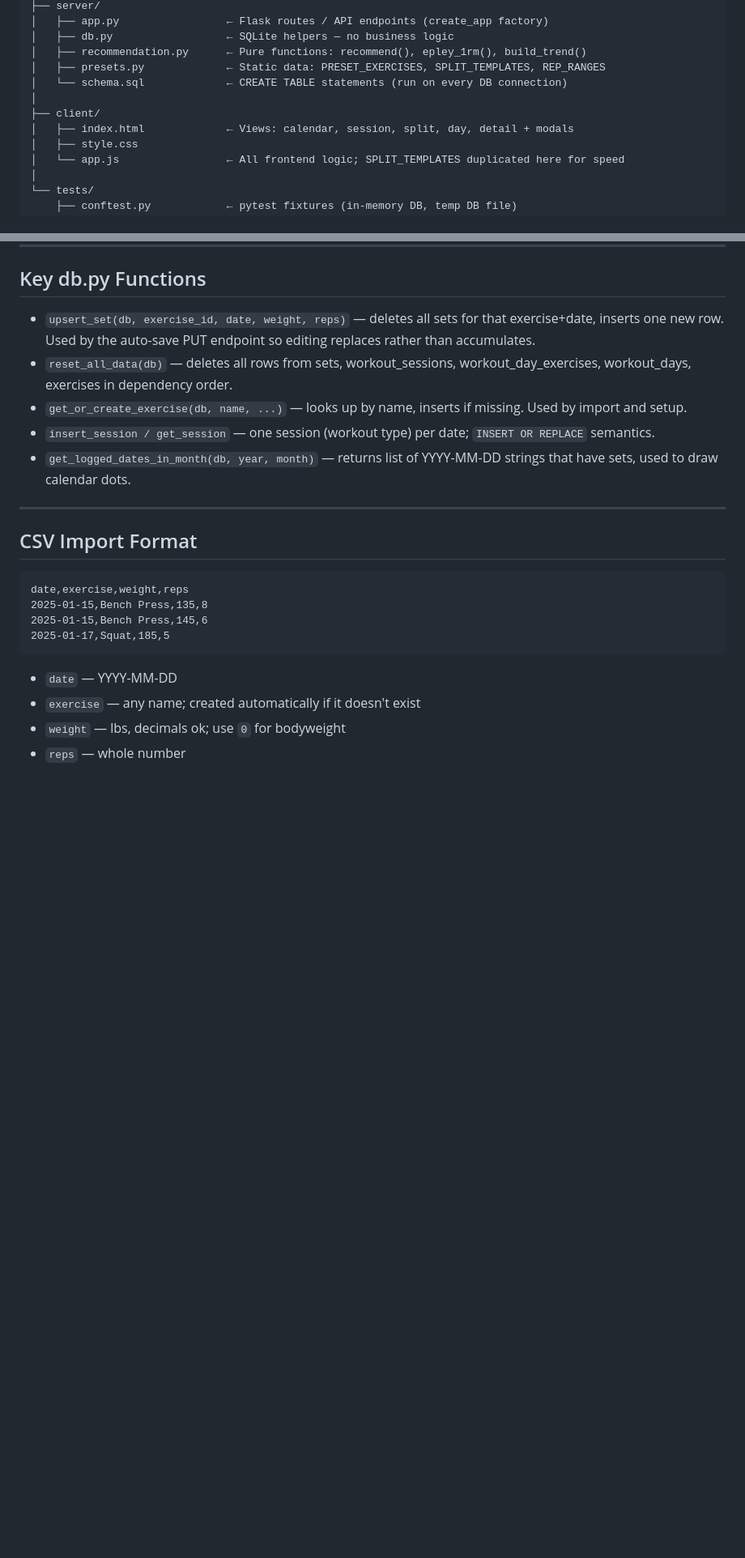
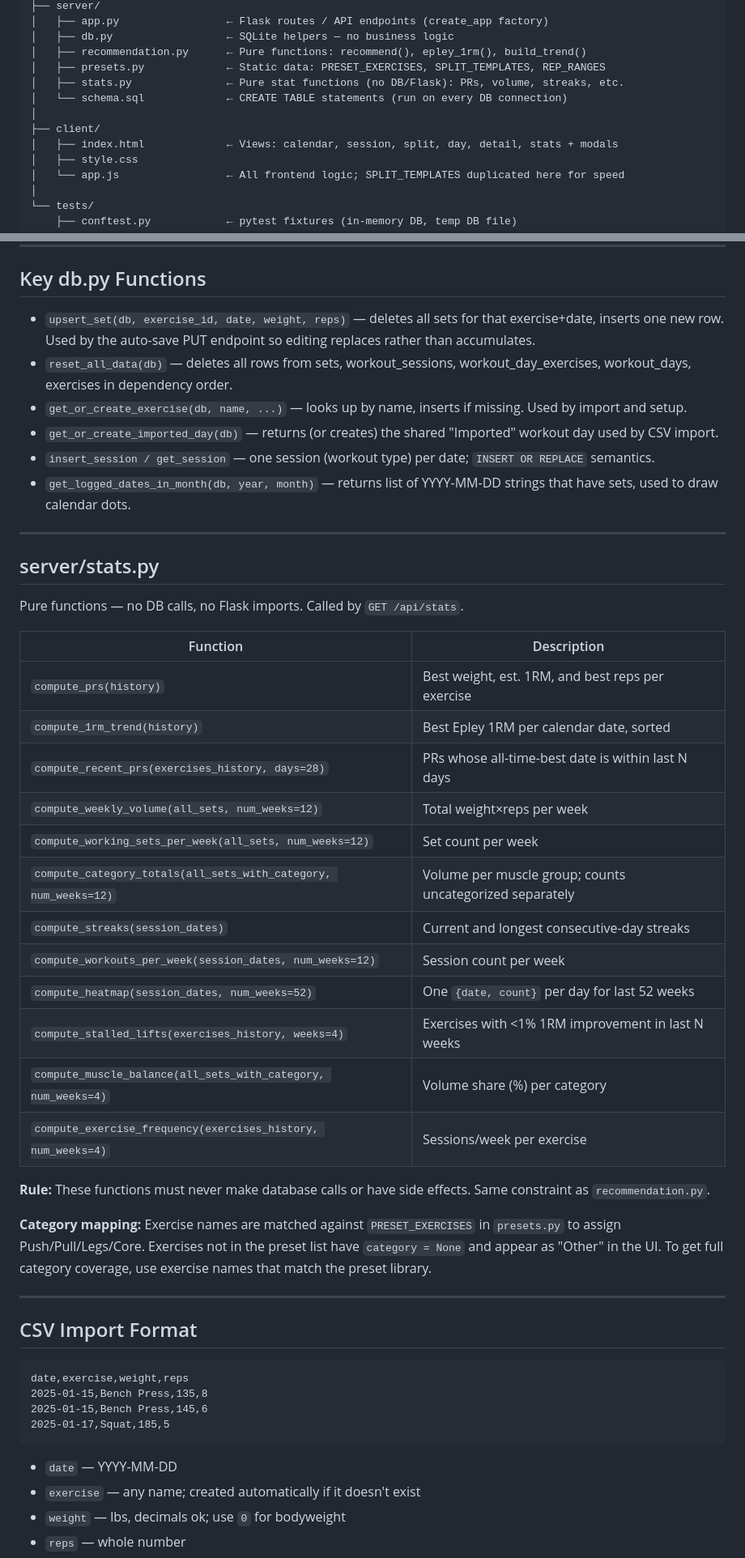
Before and after one commit to shan9581/Final-Project, a Markdown page: CLAUDE.md, 2 parts joined by grey strips. Shown at 81% size. Drawn GitHub-style; blank space fills up the shorter version.

```diff
--- a/CLAUDE.md
+++ b/CLAUDE.md
@@ -65,10 +66,11 @@ Final-Project/
 │   ├── db.py                  ← SQLite helpers — no business logic
 │   ├── recommendation.py      ← Pure functions: recommend(), epley_1rm(), build_trend()
 │   ├── presets.py             ← Static data: PRESET_EXERCISES, SPLIT_TEMPLATES, REP_RANGES
+│   ├── stats.py               ← Pure stat functions (no DB/Flask): PRs, volume, streaks, etc.
 │   └── schema.sql             ← CREATE TABLE statements (run on every DB connection)
 │
 ├── client/
-│   ├── index.html             ← Views: calendar, session, split, day, detail + modals
+│   ├── index.html             ← Views: calendar, session, split, day, detail, stats + modals
 │   ├── style.css
 │   └── app.js                 ← All frontend logic; SPLIT_TEMPLATES duplicated here for speed
 │
@@ -196,8 +218,34 @@ Schema is applied via `db.executescript(schema.sql)` on every new connection, so
 - `upsert_set(db, exercise_id, date, weight, reps)` — deletes all sets for that exercise+date, inserts one new row. Used by the auto-save PUT endpoint so editing replaces rather than accumulates.
 - `reset_all_data(db)` — deletes all rows from sets, workout_sessions, workout_day_exercises, workout_days, exercises in dependency order.
 - `get_or_create_exercise(db, name, ...)` — looks up by name, inserts if missing. Used by import and setup.
+- `get_or_create_imported_day(db)` — returns (or creates) the shared "Imported" workout day used by CSV import.
 - `insert_session / get_session` — one session (workout type) per date; `INSERT OR REPLACE` semantics.
 - `get_logged_dates_in_month(db, year, month)` — returns list of YYYY-MM-DD strings that have sets, used to draw calendar dots.
+
+---
+
+## server/stats.py
+
+Pure functions — no DB calls, no Flask imports. Called by `GET /api/stats`.
+
+| Function | Description |
+|---|---|
+| `compute_prs(history)` | Best weight, est. 1RM, and best reps per exercise |
+| `compute_1rm_trend(history)` | Best Epley 1RM per calendar date, sorted |
+| `compute_recent_prs(exercises_history, days=28)` | PRs whose all-time-best date is within last N days |
+| `compute_weekly_volume(all_sets, num_weeks=12)` | Total weight×reps per week |
+| `compute_working_sets_per_week(all_sets, num_weeks=12)` | Set count per week |
+| `compute_category_totals(all_sets_with_category, num_weeks=12)` | Volume per muscle group; counts uncategorized separately |
+| `compute_streaks(session_dates)` | Current and longest consecutive-day streaks |
+| `compute_workouts_per_week(session_dates, num_weeks=12)` | Session count per week |
+| `compute_heatmap(session_dates, num_weeks=52)` | One `{date, count}` per day for last 52 weeks |
+| `compute_stalled_lifts(exercises_history, weeks=4)` | Exercises with <1% 1RM improvement in last N weeks |
+| `compute_muscle_balance(all_sets_with_category, num_weeks=4)` | Volume share (%) per category |
+| `compute_exercise_frequency(exercises_history, num_weeks=4)` | Sessions/week per exercise |
+
+**Rule:** These functions must never make database calls or have side effects. Same constraint as `recommendation.py`.
+
+**Category mapping:** Exercise names are matched against `PRESET_EXERCISES` in `presets.py` to assign Push/Pull/Legs/Core. Exercises not in the preset list have `category = None` and appear as "Other" in the UI. To get full category coverage, use exercise names that match the preset library.
 
 ---
 
```
Also changed, not shown: other parts of CLAUDE.md (+25 -2 lines).
